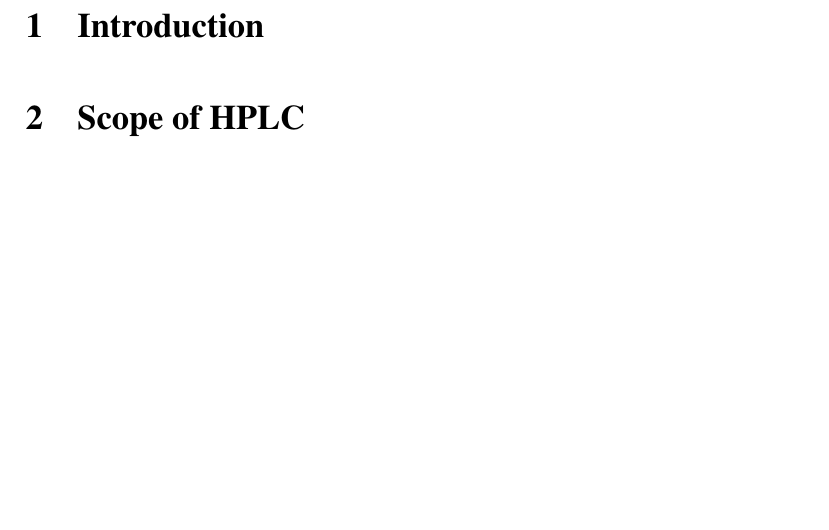
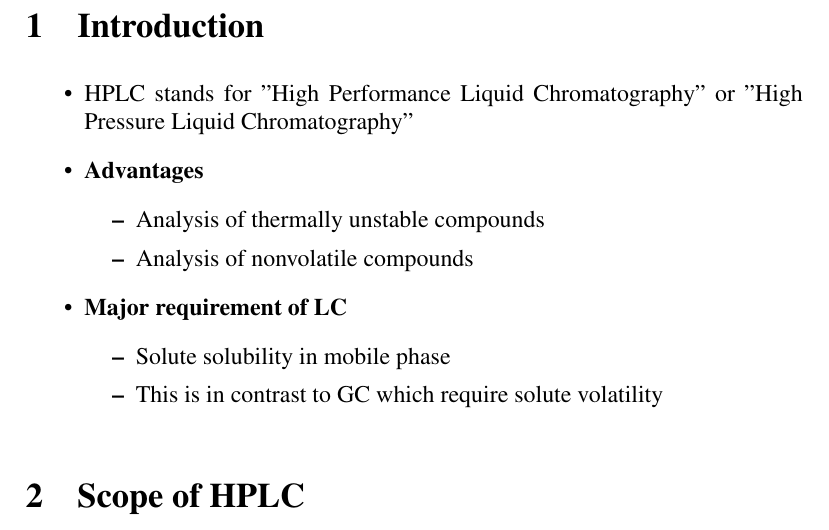
Before and after one commit to robbyrenz/analytical-separations, a LaTeX document (notes/summary/hplc/hplc-summary.tex): part of page 3 of 3, cut so that both start at the same text, the shorter picture padded with empty space. Compiled offline with pdfLaTeX.

Commit message:
completed the introduction section

```diff
--- a/notes/summary/hplc/hplc-summary.tex
+++ b/notes/summary/hplc/hplc-summary.tex
@@ -19,6 +19,19 @@
 \newpage
 
 \section{Introduction}
+\begin{itemize}
+	\item HPLC stands for "High Performance Liquid Chromatography" or "High Pressure Liquid Chromatography"
+	\item \textbf{Advantages}
+	\begin{itemize}
+		\item Analysis of thermally unstable compounds
+		\item Analysis of nonvolatile compounds
+	\end{itemize}
+	\item \textbf{Major requirement of LC}
+	\begin{itemize}
+		\item Solute solubility in mobile phase
+		\item This is in contrast to GC which require solute volatility
+	\end{itemize}
+\end{itemize}
 
 
 \section{Scope of HPLC}
```
Also changed, not shown: notes/summary/hplc/hplc-summary.pdf.
